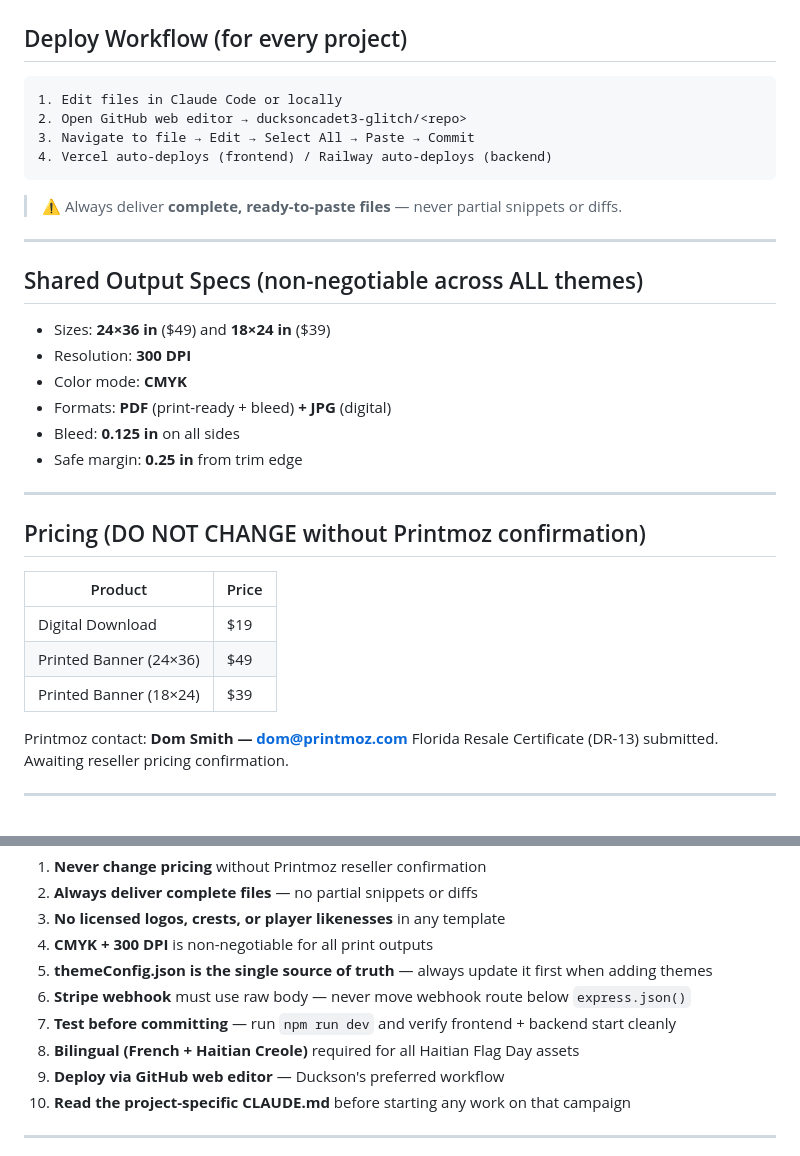
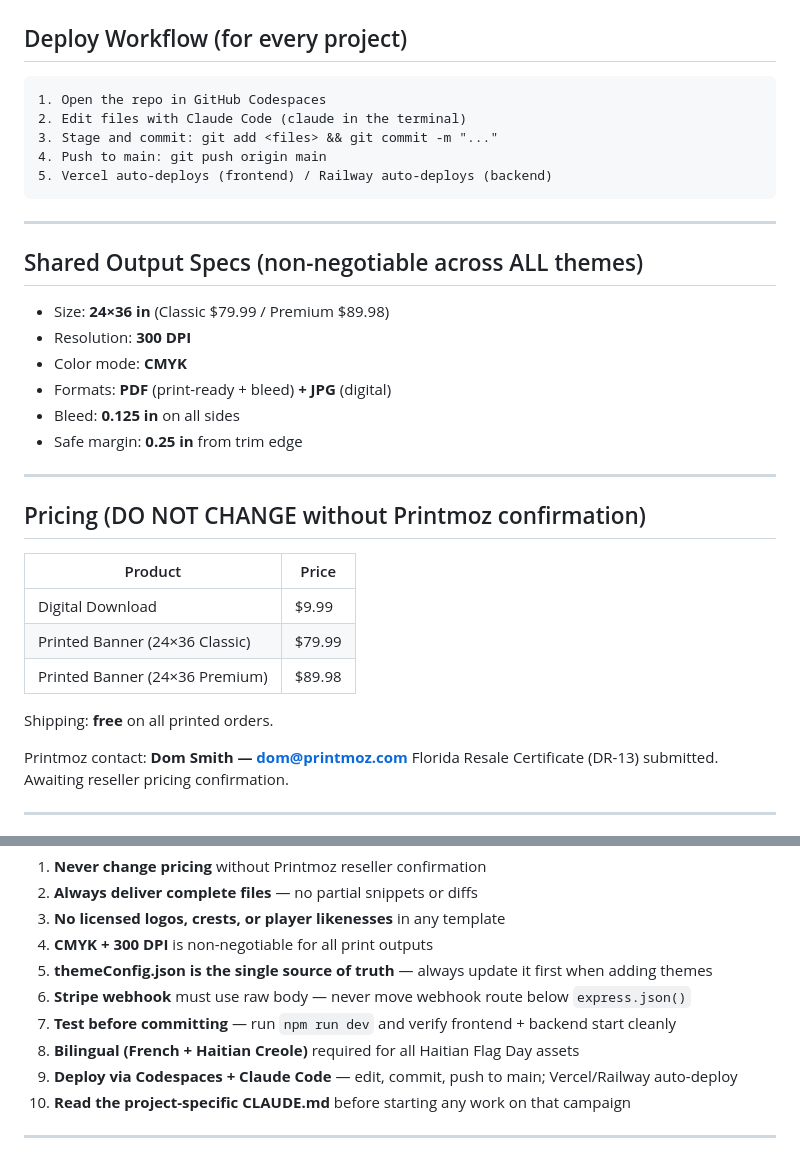
Before and after one commit to ducksoncadet3-glitch/celebratebanner, a Markdown page: CLAUDE.md, 2 parts joined by grey strips. Rendered like a GitHub page.

Commit message:
Update CLAUDE.md: sync pricing table and deploy workflow
Co-Authored-By: Claude Opus 4.7 (1M context) <noreply@anthropic.com>

````diff
--- a/CLAUDE.md
+++ b/CLAUDE.md
@@ -54,18 +54,17 @@ CelebrateBanner is a **direct-to-consumer custom photo banner builder** that let
 
 ## Deploy Workflow (for every project)
 ```
-1. Edit files in Claude Code or locally
-2. Open GitHub web editor → ducksoncadet3-glitch/<repo>
-3. Navigate to file → Edit → Select All → Paste → Commit
-4. Vercel auto-deploys (frontend) / Railway auto-deploys (backend)
+1. Open the repo in GitHub Codespaces
+2. Edit files with Claude Code (claude in the terminal)
+3. Stage and commit: git add <files> && git commit -m "..."
+4. Push to main: git push origin main
+5. Vercel auto-deploys (frontend) / Railway auto-deploys (backend)
 ```
-
-> ⚠️ Always deliver **complete, ready-to-paste files** — never partial snippets or diffs.
 
 ---
 
 ## Shared Output Specs (non-negotiable across ALL themes)
-- Sizes: **24×36 in** ($49) and **18×24 in** ($39)
+- Size: **24×36 in** (Classic $79.99 / Premium $89.98)
 - Resolution: **300 DPI**
 - Color mode: **CMYK**
 - Formats: **PDF** (print-ready + bleed) **+ JPG** (digital)
@@ -77,9 +76,11 @@ CelebrateBanner is a **direct-to-consumer custom photo banner builder** that let
 ## Pricing (DO NOT CHANGE without Printmoz confirmation)
 | Product | Price |
 |---------|-------|
-| Digital Download | $19 |
-| Printed Banner (24×36) | $49 |
-| Printed Banner (18×24) | $39 |
+| Digital Download | $9.99 |
+| Printed Banner (24×36 Classic) | $79.99 |
+| Printed Banner (24×36 Premium) | $89.98 |
+
+Shipping: **free** on all printed orders.
 
 Printmoz contact: **Dom Smith — dom@printmoz.com**
 Florida Resale Certificate (DR-13) submitted. Awaiting reseller pricing confirmation.
@@ -120,7 +121,7 @@ Florida Resale Certificate (DR-13) submitted. Awaiting reseller pricing confirma
 6. **Stripe webhook** must use raw body — never move webhook route below `express.json()`
 7. **Test before committing** — run `npm run dev` and verify frontend + backend start cleanly
 8. **Bilingual (French + Haitian Creole)** required for all Haitian Flag Day assets
-9. **Deploy via GitHub web editor** — Duckson's preferred workflow
+9. **Deploy via Codespaces + Claude Code** — edit, commit, push to main; Vercel/Railway auto-deploy
 10. **Read the project-specific CLAUDE.md** before starting any work on that campaign
 
 ---
````
